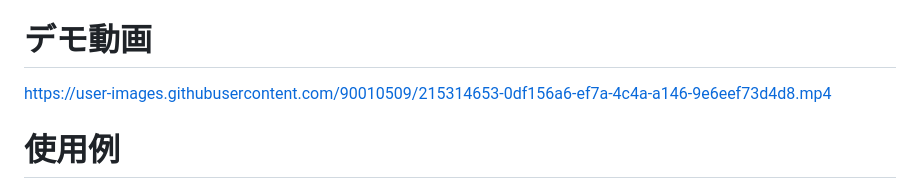
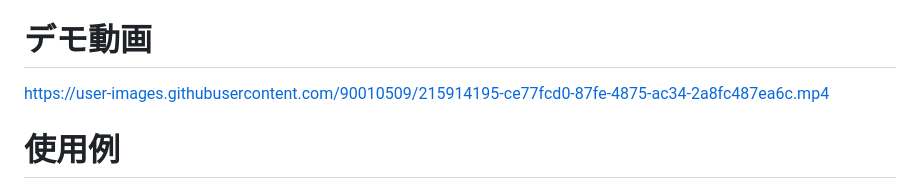
Before and after one commit to K9i-0/riverpod_paging_sample, a Markdown page: README.md, the part around the change. GitHub-like rendering.

```diff
--- a/README.md
+++ b/README.md
@@ -8,7 +8,8 @@
   - Cursor Based Paging
 
 # デモ動画
-https://user-images.githubusercontent.com/90010509/215314653-0df156a6-ef7a-4c4a-a146-9e6eef73d4d8.mp4
+
+https://user-images.githubusercontent.com/90010509/215914195-ce77fcd0-87fe-4875-ac34-2a8fc487ea6c.mp4
 
 # 使用例
 以下の２ステップで、でも動画のようなページング画面が実装できます。
```
